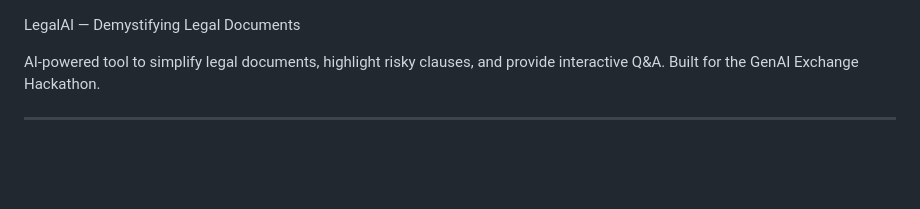
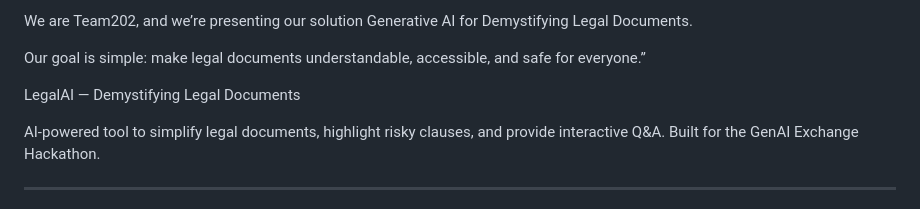
Before and after one commit to Manyarajput00/sollution-hackathon, a Markdown page: README.md, the part around the change. Drawn GitHub-style; blank space fills up the shorter version.

```diff
--- a/README.md
+++ b/README.md
@@ -1,3 +1,7 @@
+We are Team202, and we’re presenting our solution Generative AI for Demystifying Legal Documents.
+
+Our goal is simple: make legal documents understandable, accessible, and safe for everyone.”
+
 LegalAI — Demystifying Legal Documents
 
 AI-powered tool to simplify legal documents, highlight risky clauses, and provide interactive Q&A. Built for the GenAI Exchange Hackathon.
```
